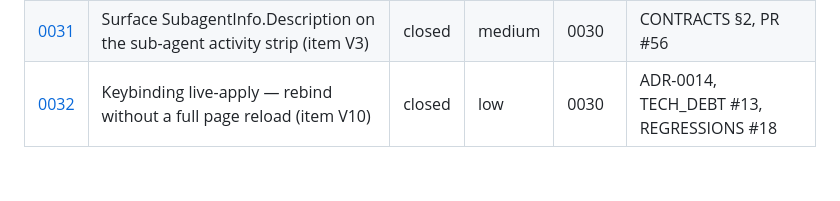
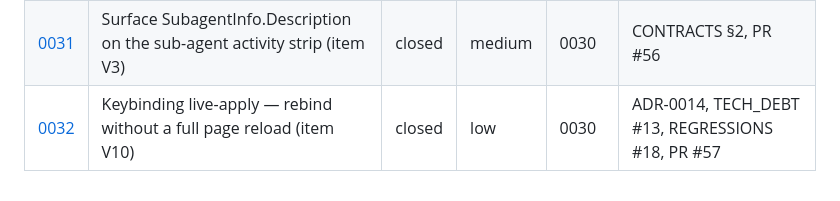
Before and after one commit to dotts-h/Copilot-sdk, a Markdown page: docs/issues/INDEX.md, the part around the change. GitHub-like rendering.

Commit message:
docs: record PR #57 on issue 0032 + epic 0030
https://claude.ai/code/session_01GHZhnF21KQPcBbnftSPppQ

```diff
--- a/docs/issues/INDEX.md
+++ b/docs/issues/INDEX.md
@@ -44,4 +44,4 @@ issues are added or closed.
 | [0028](0028-per-session-cost-sessions-page.md) | Per-session cost on the Sessions page (item G2/V5) | closed | medium | 0024 | CONTRACTS §3/§4 |
 | [0029](0029-telemetry-spend-window-selector.md) | Telemetry spend-window selector (item G3/V9) | closed | medium | 0024 | CONTRACTS §3 |
 | [0031](0031-subagent-description-activity-strip.md) | Surface SubagentInfo.Description on the sub-agent activity strip (item V3) | closed | medium | 0030 | CONTRACTS §2, PR #56 |
-| [0032](0032-keybinding-live-apply.md) | Keybinding live-apply — rebind without a full page reload (item V10) | closed | low | 0030 | ADR-0014, TECH_DEBT #13, REGRESSIONS #18 |
+| [0032](0032-keybinding-live-apply.md) | Keybinding live-apply — rebind without a full page reload (item V10) | closed | low | 0030 | ADR-0014, TECH_DEBT #13, REGRESSIONS #18, PR #57 |
```
Also changed, not shown: docs/issues/0030-epic-orchestration-visibility-polish.md (+1 -1 lines), docs/issues/0032-keybinding-live-apply.md (+1 -1 lines).
